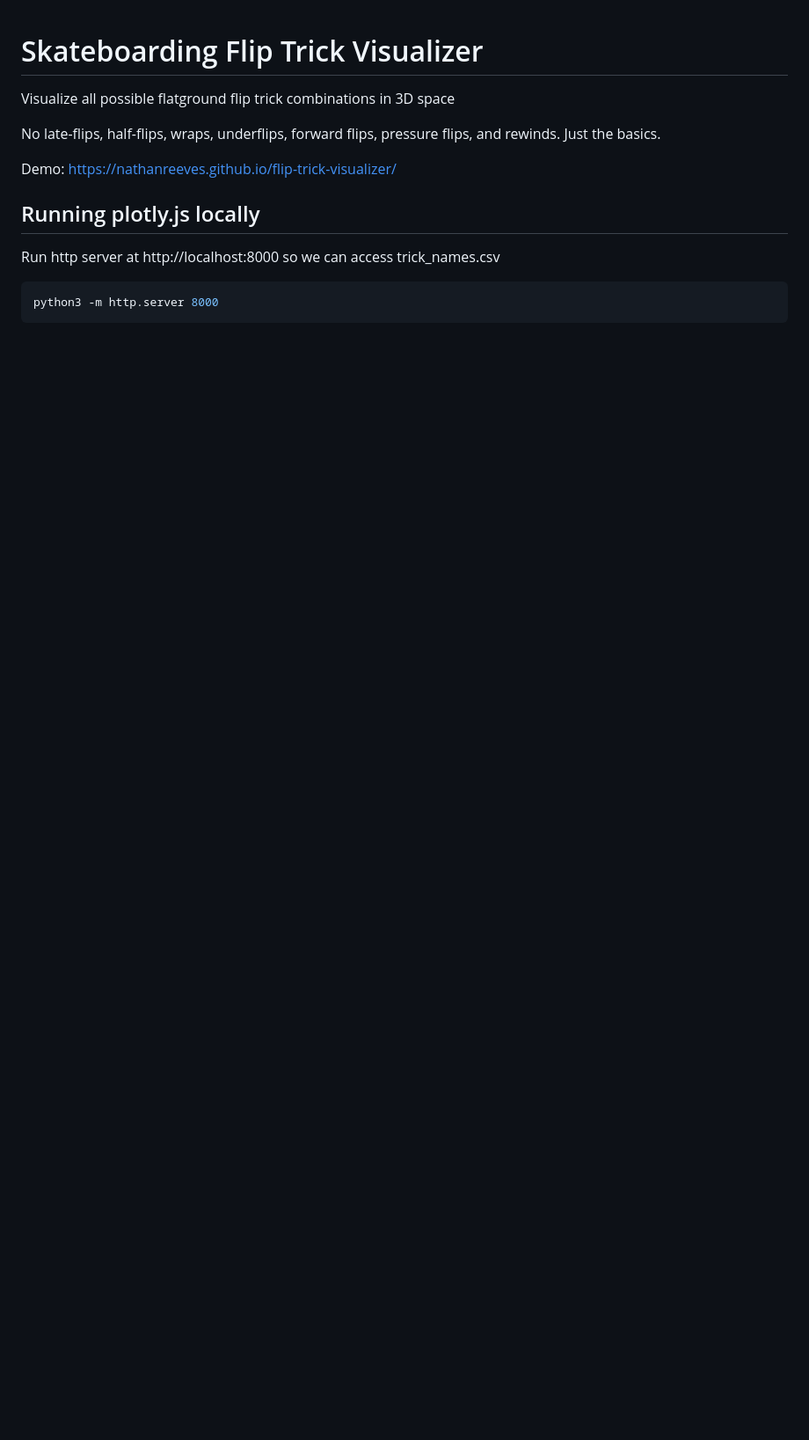
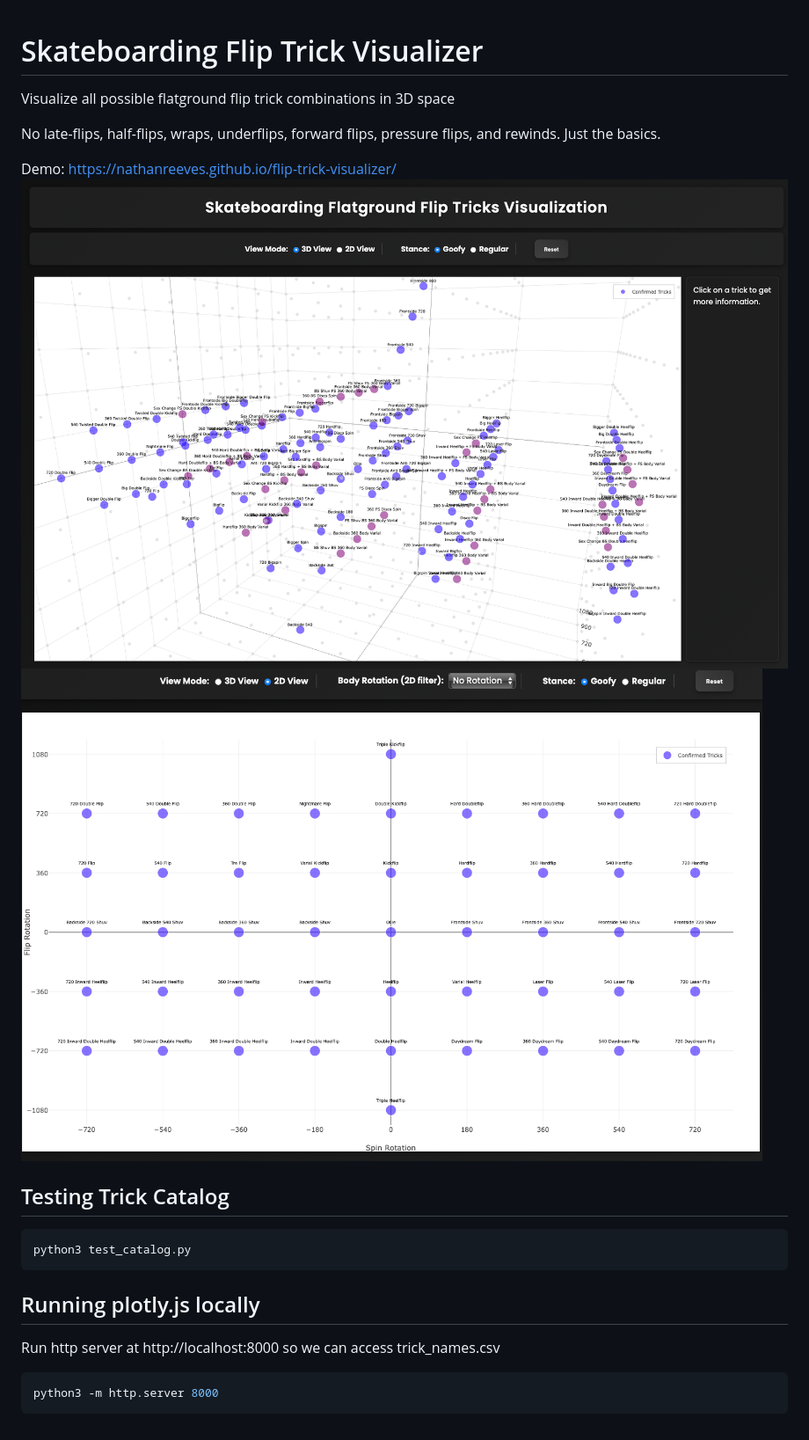
Before and after one commit to NathanReeves/flip-trick-visualizer, a Markdown page: README.md, the part around the change. Shown: that part at 88% size. GitHub-like rendering; pictures changed too: images/2DView.png (added), images/3DView.png (added); blank space fills up the shorter version.

````diff
--- a/README.md
+++ b/README.md
@@ -4,7 +4,13 @@ Visualize all possible flatground flip trick combinations in 3D space
 No late-flips, half-flips, wraps, underflips, forward flips, pressure flips, and rewinds. Just the basics.
 
 Demo: https://nathanreeves.github.io/flip-trick-visualizer/
+![3D View](images/3DView.png)
+![2D View](images/2DView.png)
 
+## Testing Trick Catalog
+```bash
+python3 test_catalog.py
+```
 
 ## Running plotly.js locally
 Run http server at http://localhost:8000 so we can access trick_names.csv
````
Also changed, not shown: 6 other files.
